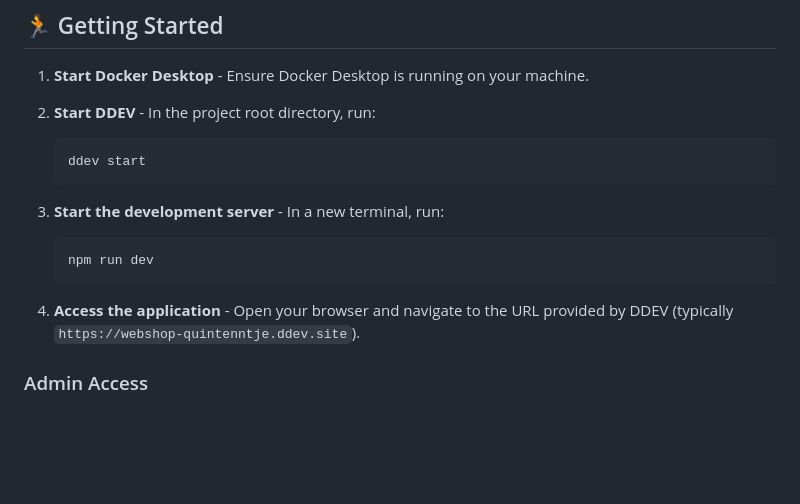
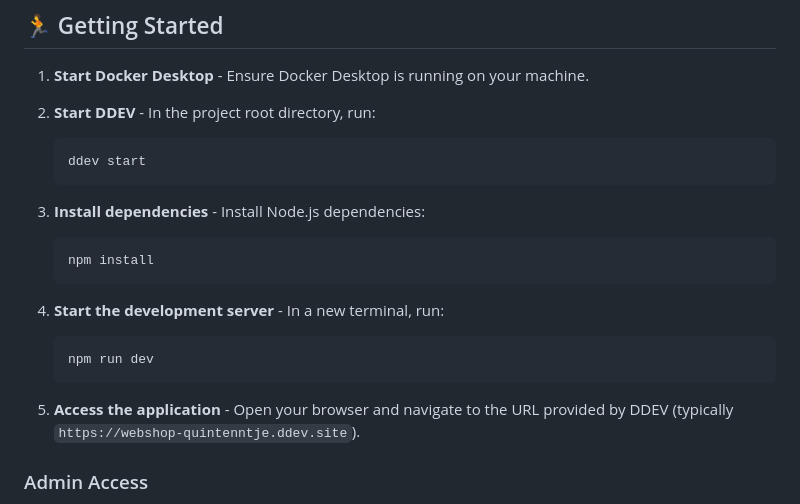
Before and after one commit to Quintenntje/webshop, a Markdown page: README.md, the part around the change. Rendered like a GitHub page; blank space fills up the shorter version.

Commit message:
updated: readme

````diff
--- a/README.md
+++ b/README.md
@@ -84,13 +84,19 @@ A full-featured e-commerce webshop application built with Laravel, designed for
     ddev start
     ```
 
-3. **Start the development server** - In a new terminal, run:
+3. **Install dependencies** - Install Node.js dependencies:
+
+    ```bash
+    npm install
+    ```
+
+4. **Start the development server** - In a new terminal, run:
 
     ```bash
     npm run dev
     ```
 
-4. **Access the application** - Open your browser and navigate to the URL provided by DDEV (typically `https://webshop-quintenntje.ddev.site`).
+5. **Access the application** - Open your browser and navigate to the URL provided by DDEV (typically `https://webshop-quintenntje.ddev.site`).
 
 ### Admin Access
 
````
